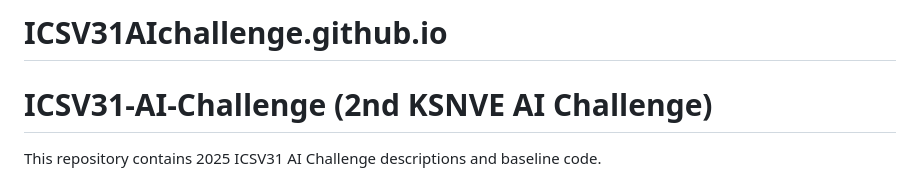
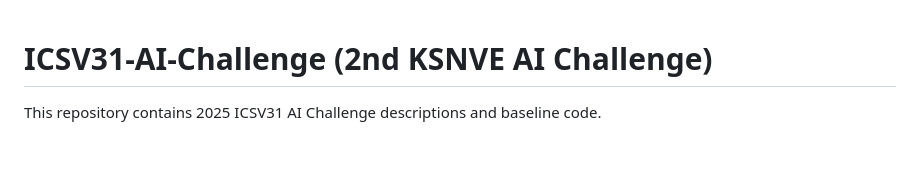
Before and after one commit to SmartSoundKAIST/icsv31aichallenge.github.io, a Markdown page: README.md, the part around the change. GitHub-like rendering; blank space fills up the shorter version.

```diff
--- a/README.md
+++ b/README.md
@@ -1,4 +1,4 @@
-# ICSV31AIchallenge.github.io
+
 # ICSV31-AI-Challenge (2nd KSNVE AI Challenge)
 
 This repository contains 2025 ICSV31 AI Challenge descriptions and baseline code.
```
